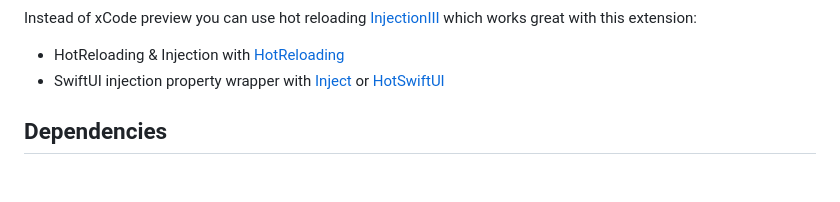
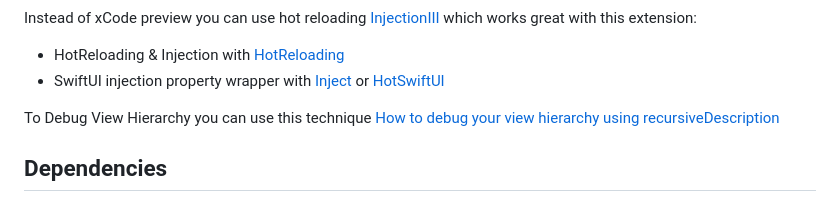
Before and after one commit to fireplusteam/ios-swift-for-vs-code, a Markdown page: README.md, the part around the change. GitHub-like rendering; blank space fills up the shorter version.

```diff
--- a/README.md
+++ b/README.md
@@ -44,6 +44,8 @@ Instead of xCode preview you can use hot reloading [InjectionIII](https://github
 
 -   HotReloading & Injection with [HotReloading](https://github.com/johnno1962/HotReloading)
 -   SwiftUI injection property wrapper with [Inject](https://github.com/krzysztofzablocki/Inject) or [HotSwiftUI](https://github.com/johnno1962/HotSwiftUI)
+
+To Debug View Hierarchy you can use this technique [How to debug your view hierarchy using recursiveDescription](https://www.hackingwithswift.com/articles/101/how-to-debug-your-view-hierarchy-using-recursivedescription)
 
 ## Dependencies
 
```
